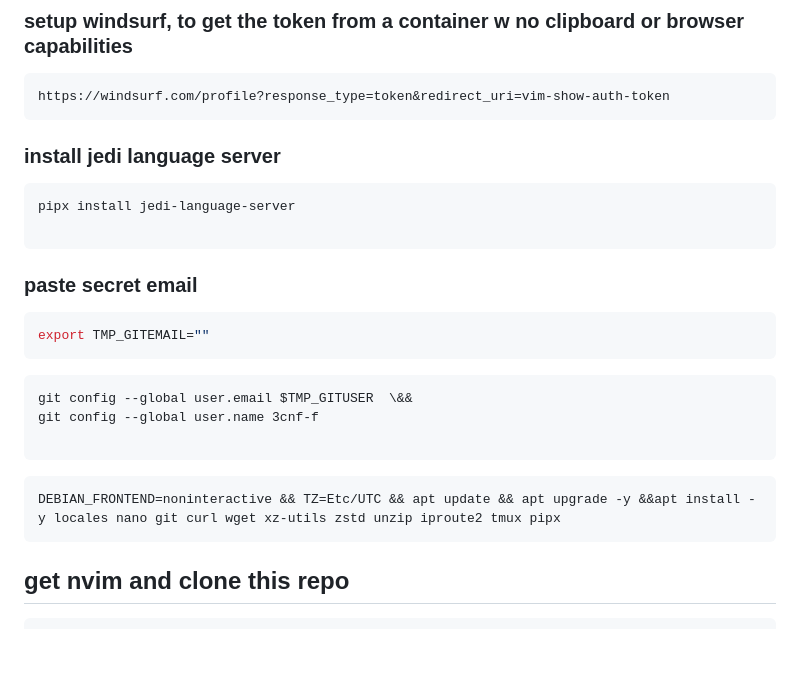
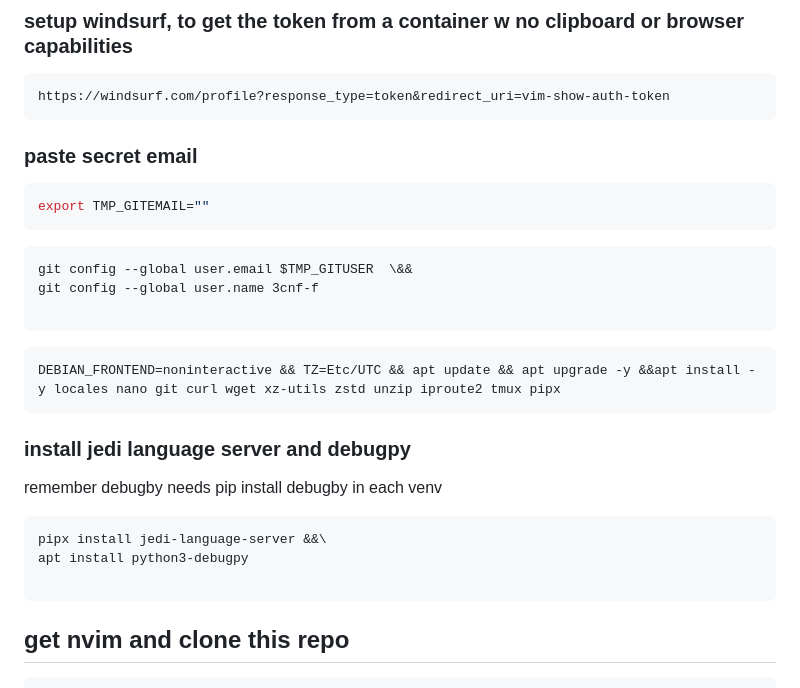
Before and after one commit to 3cnf-f/tmp_nvim, a Markdown page: README.md, the part around the change. Drawn GitHub-style; blank space fills up the shorter version.

Commit message:
Revise installation instructions in README.md
Updated installation instructions for jedi language server and added debugpy installation steps.

````diff
--- a/README.md
+++ b/README.md
@@ -6,11 +6,7 @@ https://github.com/jbranchaud/til
 https://windsurf.com/profile?response_type=token&redirect_uri=vim-show-auth-token
 ```
 
-### install jedi language server
-```
-pipx install jedi-language-server
 
-```
 
 ### paste secret email
 ```bash
@@ -24,6 +20,14 @@ git config --global user.name 3cnf-f
 
 ```bash
 DEBIAN_FRONTEND=noninteractive && TZ=Etc/UTC && apt update && apt upgrade -y &&apt install -y locales nano git curl wget xz-utils zstd unzip iproute2 tmux pipx
+```
+
+### install jedi language server and debugpy
+remember debugby needs pip install debugby in each venv
+```
+pipx install jedi-language-server &&\
+apt install python3-debugpy
+
 ```
 
 ## get nvim and clone this repo
````
